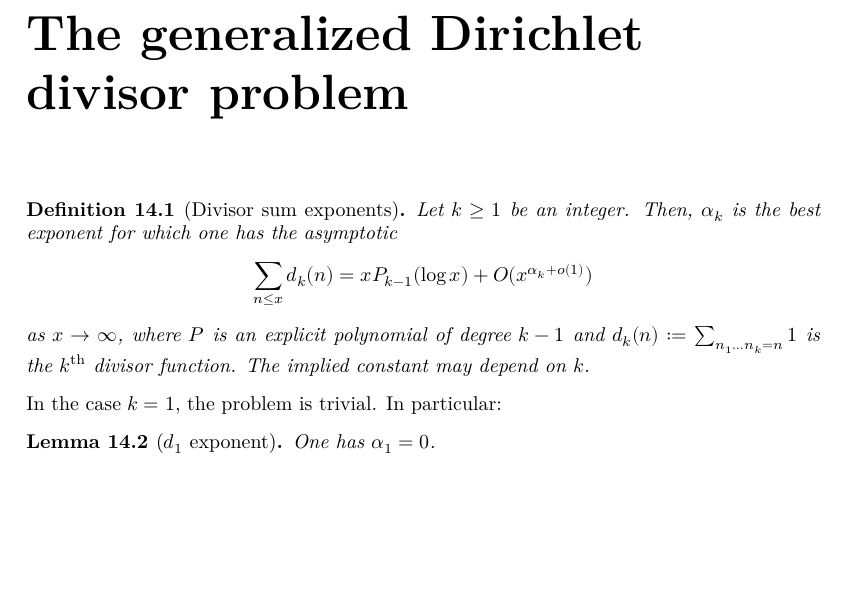
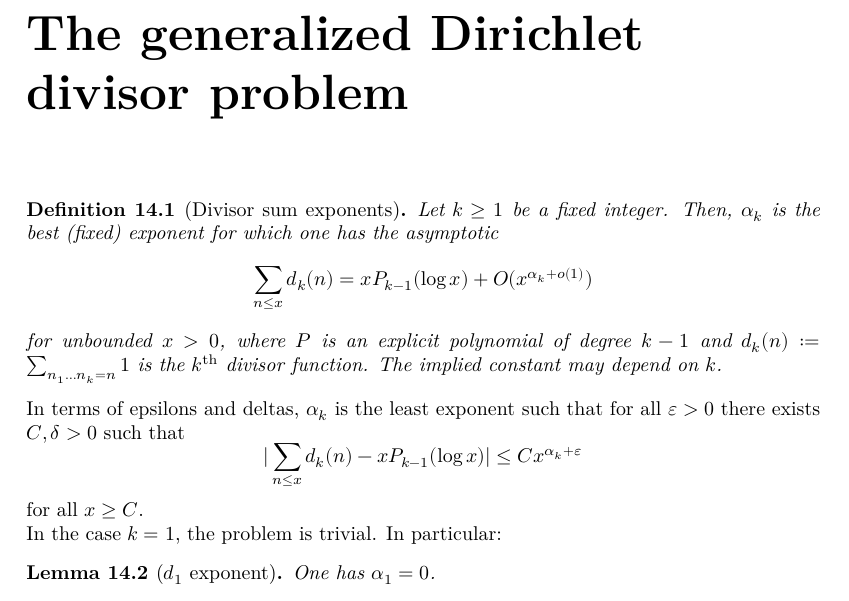
Before and after one commit to teorth/expdb, a LaTeX thesis (blueprint/src/print.tex, which reads blueprint/src/chapter/divisor_sum.tex): part of page 88 of 99, cut so that both start at the same text, the shorter picture padded with empty space. Compiled offline with XeLaTeX.

Commit message:
align alpha_k notation to the asymptotic notation used in the blueprint

```diff
--- a/blueprint/src/chapter/divisor_sum.tex
+++ b/blueprint/src/chapter/divisor_sum.tex
@@ -1,9 +1,14 @@
 \chapter{The generalized Dirichlet divisor problem}
 
-\begin{definition}[Divisor sum exponents]\label{divisor-def} Let $k \geq 1$ be an integer. Then, $\alpha_k$ is the best exponent for which one has the asymptotic
+\begin{definition}[Divisor sum exponents]\label{divisor-def} Let $k \geq 1$ be a fixed integer. Then, $\alpha_k$ is the best (fixed) exponent for which one has the asymptotic
 $$ \sum_{n \leq x} d_k(n) = x P_{k-1}(\log x) + O(x^{\alpha_k+o(1)})$$
-as $x \to \infty$, where $P$ is an explicit polynomial of degree $k-1$ and $d_k(n) := \sum_{n_1 \dots n_k=n} 1$ is the $k^{\mathrm{th}}$ divisor function. The implied constant may depend on $k$.
+for unbounded $x > 0$, where $P$ is an explicit polynomial of degree $k-1$ and $d_k(n) := \sum_{n_1 \dots n_k=n} 1$ is the $k^{\mathrm{th}}$ divisor function. The implied constant may depend on $k$.
 \end{definition}
+
+
+In terms of epsilons and deltas, $\alpha_k$ is the least exponent such that for all $\eps > 0$ there exists $C, \delta > 0$ such that
+$$ |\sum_{n \leq x} d_k(n) - x P_{k-1}(\log x)| \leq C x^{\alpha_k + \eps}$$
+for all $x \geq C$.
 
 In the case $k = 1$, the problem is trivial. In particular:
 
```
